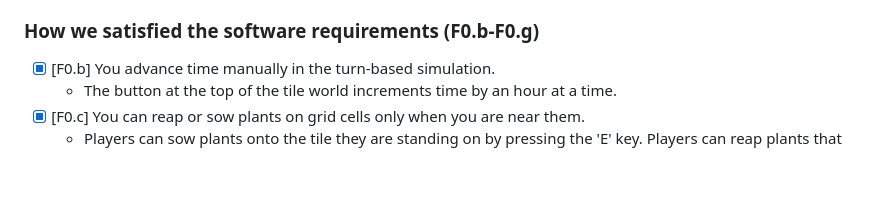
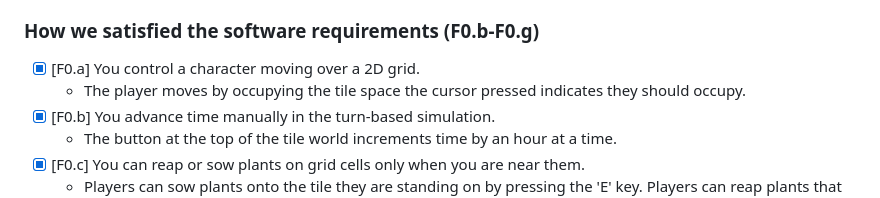
Before and after one commit to phoebila/121-Final-Project, a Markdown page: README.md, the part around one of its changes. GitHub-like rendering; blank space fills up the shorter version.

```diff
--- a/README.md
+++ b/README.md
@@ -14,6 +14,8 @@ We all got together to work on discord to complete F0 requirments, keeping in mi
 
 ### How we satisfied the software requirements (F0.b-F0.g)
 
+-   [x] [F0.a] You control a character moving over a 2D grid.
+    -   The player moves by occupying the tile space the cursor pressed indicates they should occupy.
 -   [x] [F0.b] You advance time manually in the turn-based simulation.
     -   The button at the top of the tile world increments time by an hour at a time.
 -   [x] [F0.c] You can reap or sow plants on grid cells only when you are near them.
```
Also changed, not shown: other parts of README.md (+1 -1 lines).
